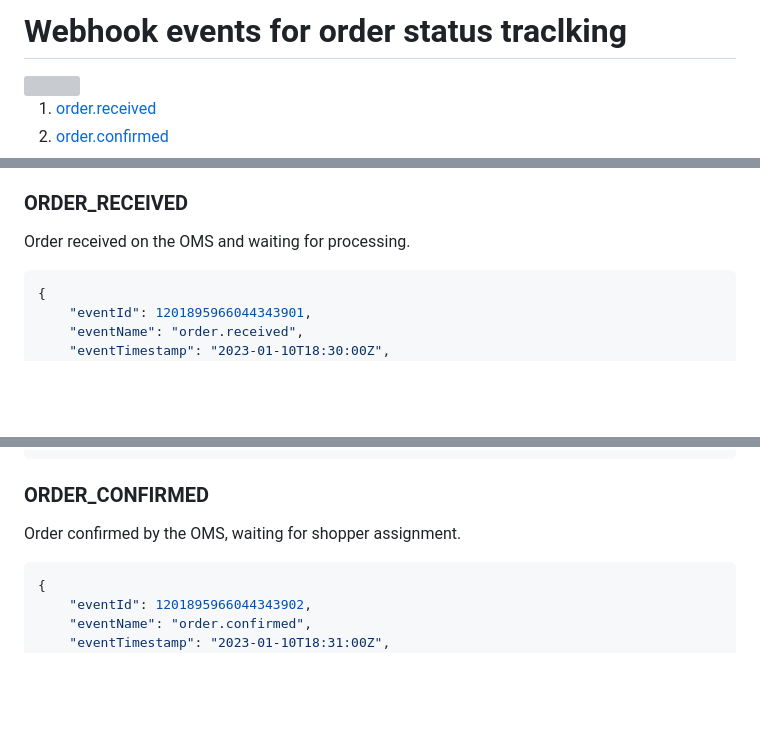
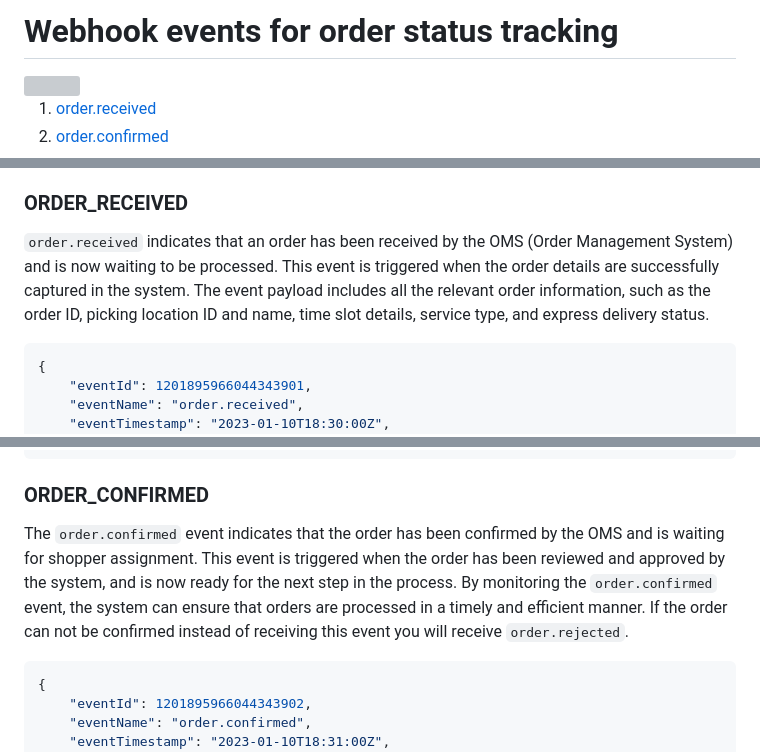
Before and after one commit to lolamarket/api-specifications, a Markdown page: retailer-oas/webhooks.md, 3 parts joined by grey strips. Drawn GitHub-style; blank space fills up the shorter version; grey boxes are pictures that could not be loaded.

Commit message:
feat: improving description of order confirmed and received

````diff
--- a/retailer-oas/webhooks.md
+++ b/retailer-oas/webhooks.md
@@ -1,4 +1,4 @@
-# Webhook events for order status traclking
+# Webhook events for order status tracking
 <img src="http://lolamarket.statics.prod.s3.amazonaws.com/lola-help/order_state_machine.jpg" />
 
 1. [order.received](https://github.com/lolamarket/api-specifications/blob/main/retailer-oas/webhooks.md#order_received)
@@ -15,7 +15,7 @@
 12. [order.returned](https://github.com/lolamarket/api-specifications/blob/main/retailer-oas/webhooks.md#order_returned)
 
 ### ORDER_RECEIVED
-Order received on the OMS and waiting for processing.
+`order.received` indicates that an order has been received by the OMS (Order Management System) and is now waiting to be processed. This event is triggered when the order details are successfully captured in the system. The event payload includes all the relevant order information, such as the order ID, picking location ID and name, time slot details, service type, and express delivery status.
 ```json
 {
     "eventId": 1201895966044343901,
@@ -39,7 +39,9 @@ Order received on the OMS and waiting for processing.
 ```
 
 ### ORDER_CONFIRMED
-Order confirmed by the OMS, waiting for shopper assignment.
+The `order.confirmed` event indicates that the order has been confirmed by the OMS and is waiting for shopper assignment. This event is triggered when the order has been reviewed and approved by the system, and is now ready for the next step in the process. By monitoring the `order.confirmed` event, the system can ensure that orders are processed in a timely and efficient manner.
+If the order can not be confirmed instead of receiving this event you will receive `order.rejected`.
+
 ```json
 {
     "eventId": 1201895966044343902,
````
